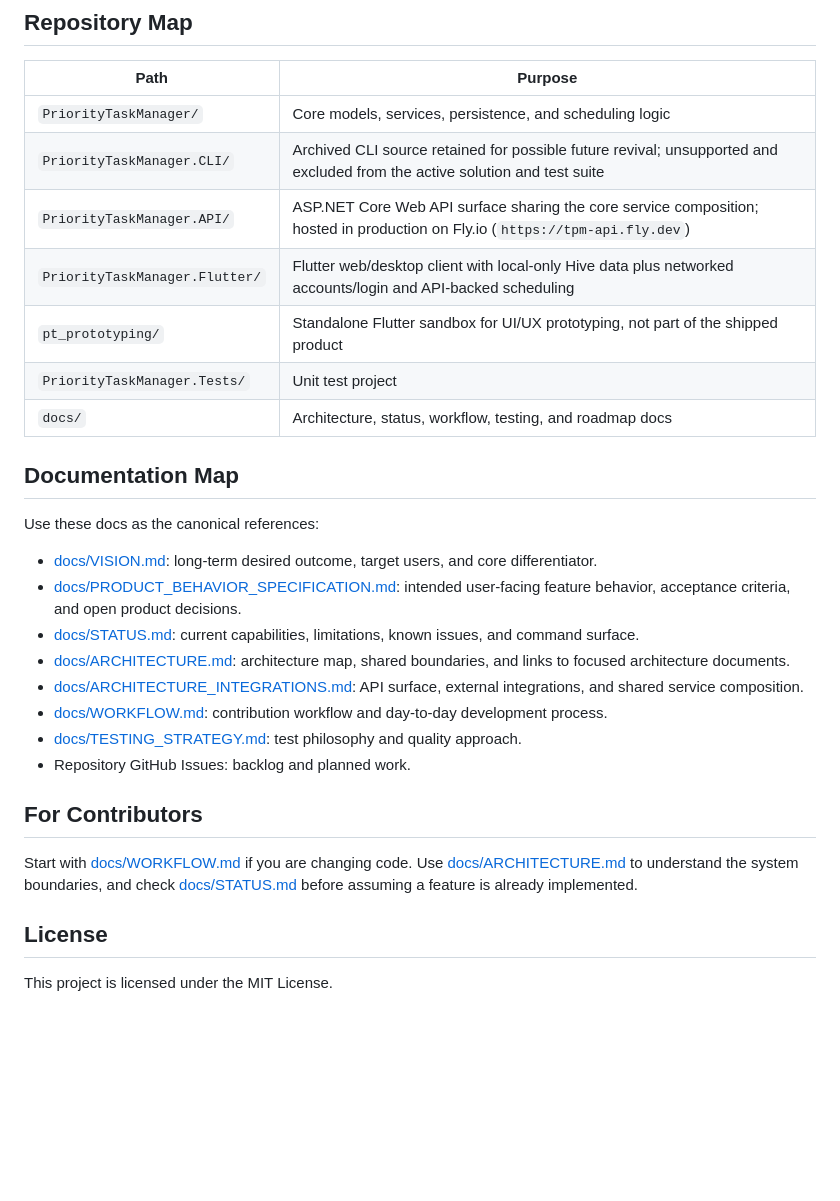
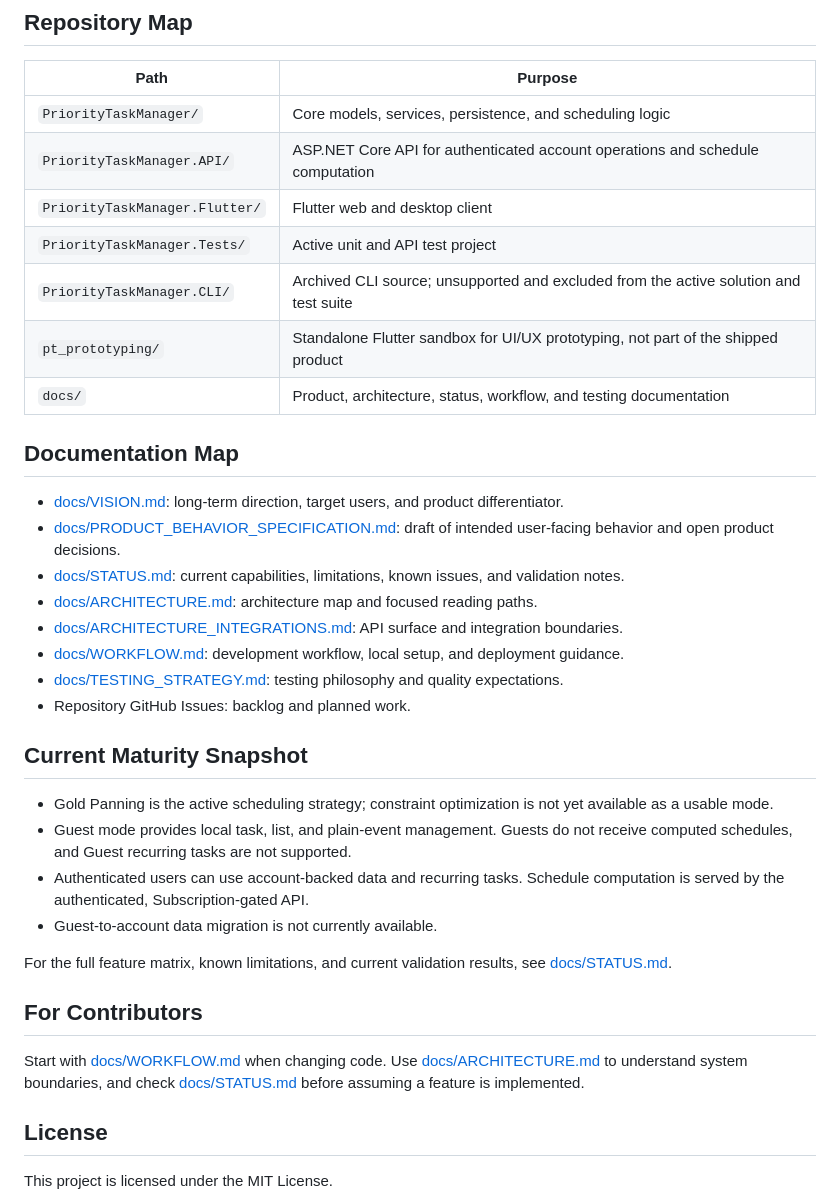
Before and after one commit to DracoNick0/Priority-Task-Manager, a Markdown page: README.md, the part around the change printed below. Rendered like a GitHub page; blank space fills up the shorter version.

```diff
--- a/README.md
+++ b/README.md
@@ -57,29 +60,36 @@ The Flutter client requires a running `PriorityTaskManager.API` instance to comp
 | Path | Purpose |
 | --- | --- |
 | `PriorityTaskManager/` | Core models, services, persistence, and scheduling logic |
-| `PriorityTaskManager.CLI/` | Archived CLI source retained for possible future revival; unsupported and excluded from the active solution and test suite |
-| `PriorityTaskManager.API/` | ASP.NET Core Web API surface sharing the core service composition; hosted in production on Fly.io (`https://tpm-api.fly.dev`) |
-| `PriorityTaskManager.Flutter/` | Flutter web/desktop client with local-only Hive data plus networked accounts/login and API-backed scheduling |
+| `PriorityTaskManager.API/` | ASP.NET Core API for authenticated account operations and schedule computation |
+| `PriorityTaskManager.Flutter/` | Flutter web and desktop client |
+| `PriorityTaskManager.Tests/` | Active unit and API test project |
+| `PriorityTaskManager.CLI/` | Archived CLI source; unsupported and excluded from the active solution and test suite |
 | `pt_prototyping/` | Standalone Flutter sandbox for UI/UX prototyping, not part of the shipped product |
-| `PriorityTaskManager.Tests/` | Unit test project |
-| `docs/` | Architecture, status, workflow, testing, and roadmap docs |
+| `docs/` | Product, architecture, status, workflow, and testing documentation |
 
 ## Documentation Map
 
-Use these docs as the canonical references:
+- [docs/VISION.md](docs/VISION.md): long-term direction, target users, and product differentiator.
+- [docs/PRODUCT_BEHAVIOR_SPECIFICATION.md](docs/PRODUCT_BEHAVIOR_SPECIFICATION.md): draft of intended user-facing behavior and open product decisions.
+- [docs/STATUS.md](docs/STATUS.md): current capabilities, limitations, known issues, and validation notes.
+- [docs/ARCHITECTURE.md](docs/ARCHITECTURE.md): architecture map and focused reading paths.
+- [docs/ARCHITECTURE_INTEGRATIONS.md](docs/ARCHITECTURE_INTEGRATIONS.md): API surface and integration boundaries.
+- [docs/WORKFLOW.md](docs/WORKFLOW.md): development workflow, local setup, and deployment guidance.
+- [docs/TESTING_STRATEGY.md](docs/TESTING_STRATEGY.md): testing philosophy and quality expectations.
+- Repository GitHub Issues: backlog and planned work.
 
-- [docs/VISION.md](docs/VISION.md): long-term desired outcome, target users, and core differentiator.
-- [docs/PRODUCT_BEHAVIOR_SPECIFICATION.md](docs/PRODUCT_BEHAVIOR_SPECIFICATION.md): intended user-facing feature behavior, acceptance criteria, and open product decisions.
-- [docs/STATUS.md](docs/STATUS.md): current capabilities, limitations, known issues, and command surface.
-- [docs/ARCHITECTURE.md](docs/ARCHITECTURE.md): architecture map, shared boundaries, and links to focused architecture documents.
-- [docs/ARCHITECTURE_INTEGRATIONS.md](docs/ARCHITECTURE_INTEGRATIONS.md): API surface, external integrations, and shared service composition.
-- [docs/WORKFLOW.md](docs/WORKFLOW.md): contribution workflow and day-to-day development process.
-- [docs/TESTING_STRATEGY.md](docs/TESTING_STRATEGY.md): test philosophy and quality approach.
-- Repository GitHub Issues: backlog and planned work.
+## Current Maturity Snapshot
+
+- Gold Panning is the active scheduling strategy; constraint optimization is not yet available as a usable mode.
+- Guest mode provides local task, list, and plain-event management. Guests do not receive computed schedules, and Guest recurring tasks are not supported.
+- Authenticated users can use account-backed data and recurring tasks. Schedule computation is served by the authenticated, Subscription-gated API.
+- Guest-to-account data migration is not currently available.
+
+For the full feature matrix, known limitations, and current validation results, see [docs/STATUS.md](docs/STATUS.md).
 
 ## For Contributors
 
-Start with [docs/WORKFLOW.md](docs/WORKFLOW.md) if you are changing code. Use [docs/ARCHITECTURE.md](docs/ARCHITECTURE.md) to understand the system boundaries, and check [docs/STATUS.md](docs/STATUS.md) before assuming a feature is already implemented.
+Start with [docs/WORKFLOW.md](docs/WORKFLOW.md) when changing code. Use [docs/ARCHITECTURE.md](docs/ARCHITECTURE.md) to understand system boundaries, and check [docs/STATUS.md](docs/STATUS.md) before assuming a feature is implemented.
 
 ## License
 
```
Also changed, not shown: other parts of README.md (+28 -25 lines), docs/images/image.png (added).
